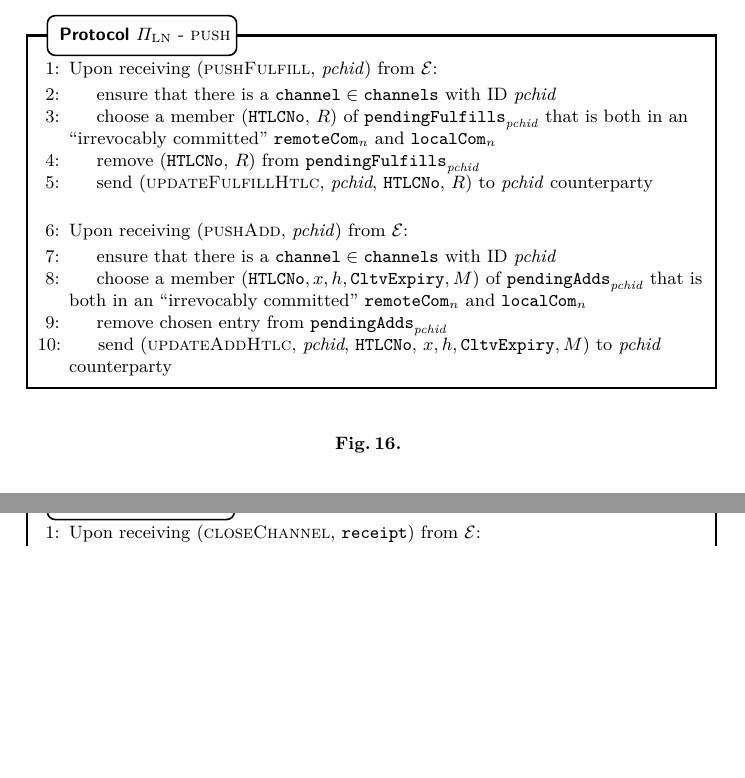
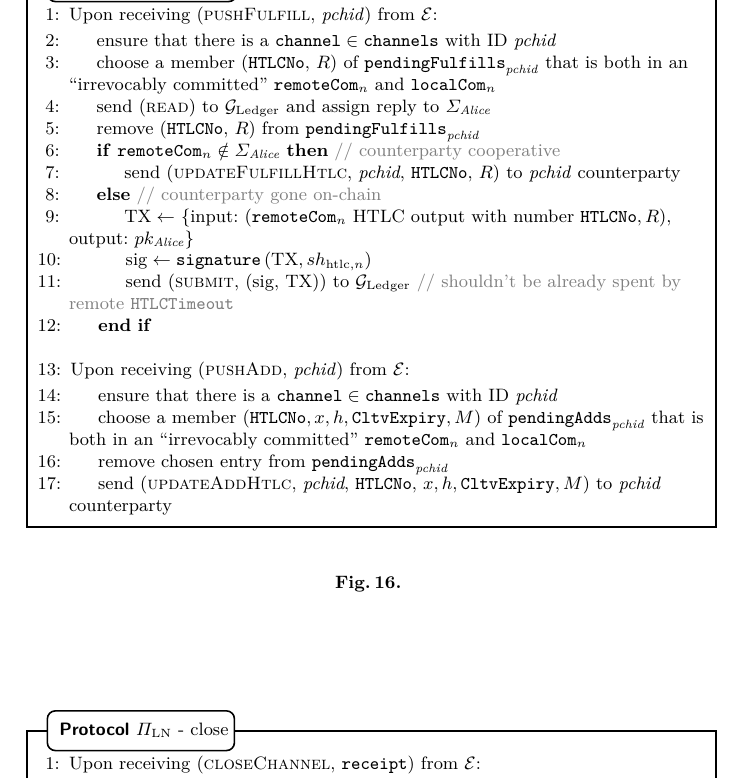
Before and after one commit to OrfeasLitos/PaymentChannels, a LaTeX paper (src/paymentChannels.tex, which reads src/protocol.tex): two parts of pages 16 and 17 of 39 before the commit and part of page 17 of 39 after it, the two joined at a grey line, cut so that both start at the same text, the shorter picture padded with empty space. Compiled offline with pdfLaTeX.

Commit message:
Go on-chain if needed in pushFulfill

```diff
--- a/src/protocol.tex
+++ b/src/protocol.tex
@@ -779,10 +779,23 @@
           $\mathtt{pendingFulfills}_{\mathit{pchid}}$ that is both in an
           ``irrevocably committed'' $\mathtt{remoteCom}_n$ and
           $\mathtt{localCom}_n$
+          \State send (\textsc{read}) to \ledger{} and assign reply to
+          $\Sigma_{\alice}$
           \State remove (\texttt{HTLCNo}, $R$) from
           $\mathtt{pendingFulfills}_{\mathit{pchid}}$
-          \State send (\textsc{updateFulfillHtlc}, \textit{pchid},
-          \texttt{HTLCNo}, $R$) to \textit{pchid} counterparty
+          \If{$\mathtt{remoteCom}_n \notin \Sigma_{\alice}$}
+          \Comment{counterparty cooperative}
+            \State send (\textsc{updateFulfillHtlc}, \textit{pchid},
+            \texttt{HTLCNo}, $R$) to \textit{pchid} counterparty
+          \Else \ \Comment{counterparty gone on-chain}
+            \State $\mathrm{TX} \gets$ \{input: ($\mathtt{remoteCom}_n$ HTLC
+            output with number $\mathtt{HTLCNo}, R$), output:
+            $pk_{\alice}$\}
+            \State $\mathrm{sig} \gets \mathtt{signature}\left(\mathrm{TX},
+            sh_{\mathrm{htlc}, n}\right)$
+            \State send (\textsc{submit}, (sig, TX)) to \ledger{}
+            \Comment{shouldn't be already spent by remote \texttt{HTLCTimeout}}
+          \EndIf
         \EndIndent
         \Statex
 
```
